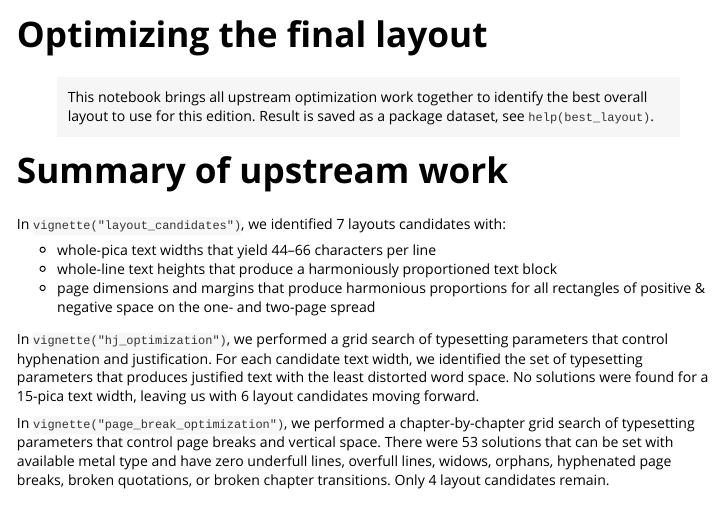
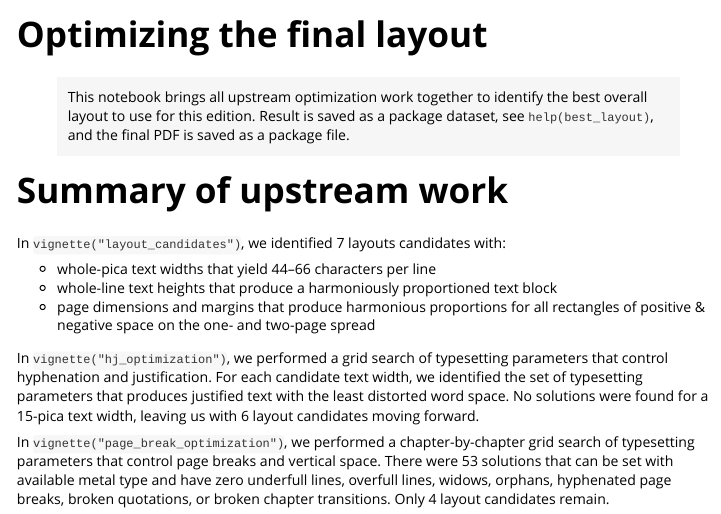
Before and after one commit to LetterblasterPress/micromegas, an R Markdown document (vignettes/layout_optimization.Rmd): the page in a window 1100 px wide, from its top. Rendered offline with R 4.5, knitr and Pandoc, with nearby package versions.

Commit message:
Save final PDF as an installed package file

```diff
--- a/vignettes/layout_optimization.Rmd
+++ b/vignettes/layout_optimization.Rmd
@@ -9,7 +9,8 @@ vignette: >
 
 > This notebook brings all upstream optimization work together to identify the
 > best overall layout to use for this edition. Result is saved as a package
-> dataset, see `help(best_layout)`.
+> dataset, see `help(best_layout)`, and the final PDF is saved as a package
+> file.
 
 
 
```
Also changed, not shown: 2 other files.
